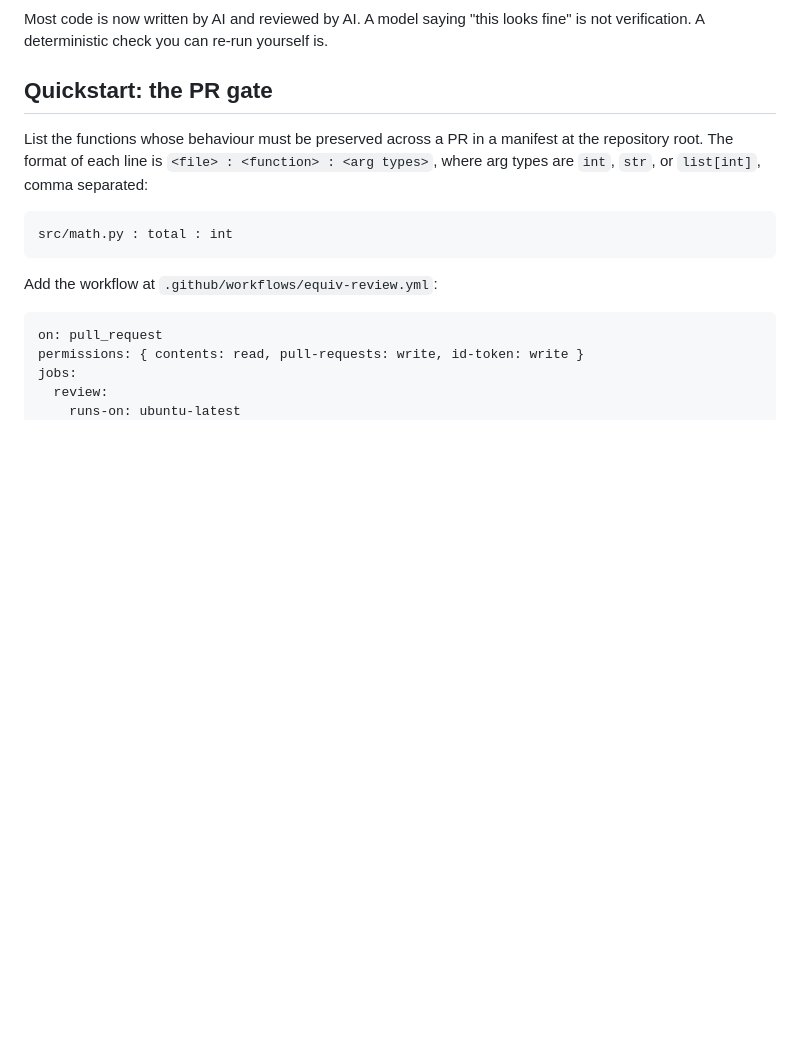
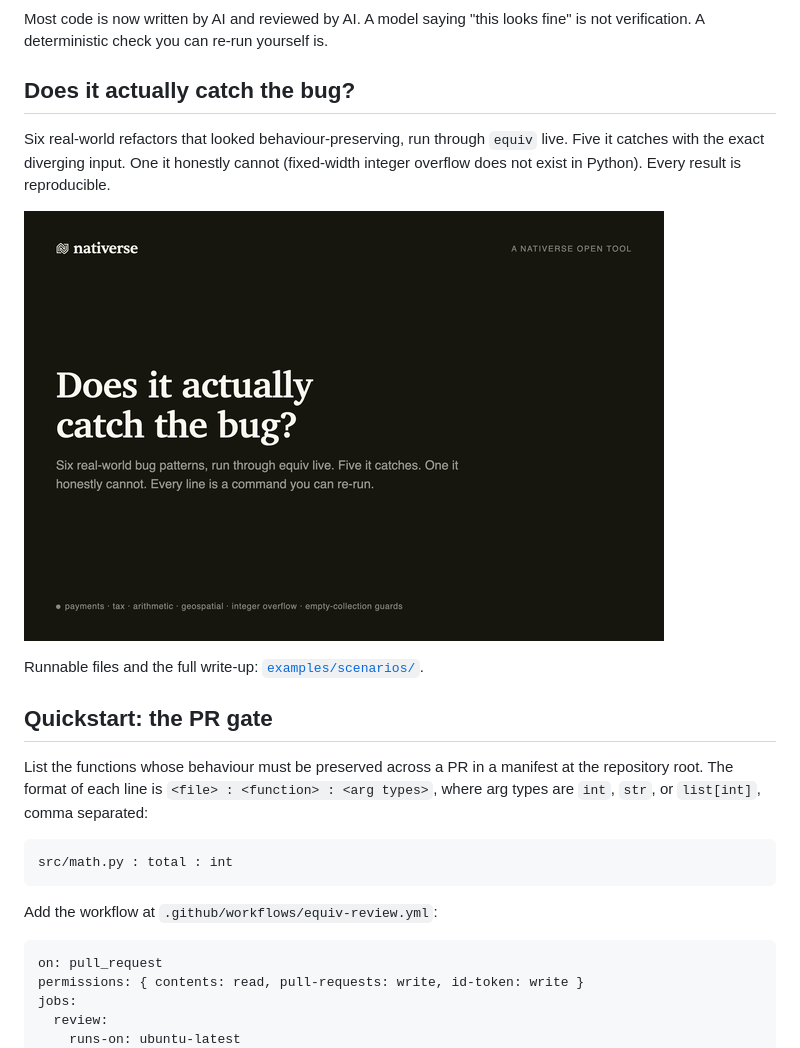
Before and after one commit to Neelagiri65/equiv, a Markdown page: README.md, the part around the change. Rendered like a GitHub page; pictures changed too: assets/equiv-scenarios.gif (added); blank space fills up the shorter version.

Commit message:
docs: add 'does it actually catch the bug?' GIF to the README (#8)
Branded (Nativerse) animation of six real-world bug patterns run through equiv
live: five caught with the exact diverging input, one honest miss. Links to the
runnable examples/scenarios/ showcase.

Co-authored-by: Neelagiri65 <brindha@nativerse-ventures.com>

```diff
--- a/README.md
+++ b/README.md
@@ -12,6 +12,16 @@ answer, byte for byte, without trusting any model's opinion.
 
 Most code is now written by AI and reviewed by AI. A model saying "this looks
 fine" is not verification. A deterministic check you can re-run yourself is.
+
+## Does it actually catch the bug?
+
+Six real-world refactors that looked behaviour-preserving, run through `equiv`
+live. Five it catches with the exact diverging input. One it honestly cannot
+(fixed-width integer overflow does not exist in Python). Every result is reproducible.
+
+![equiv across six real-world bug patterns: five caught, one honest miss](assets/equiv-scenarios.gif)
+
+Runnable files and the full write-up: [`examples/scenarios/`](examples/scenarios/).
 
 ## Quickstart: the PR gate
 
```
